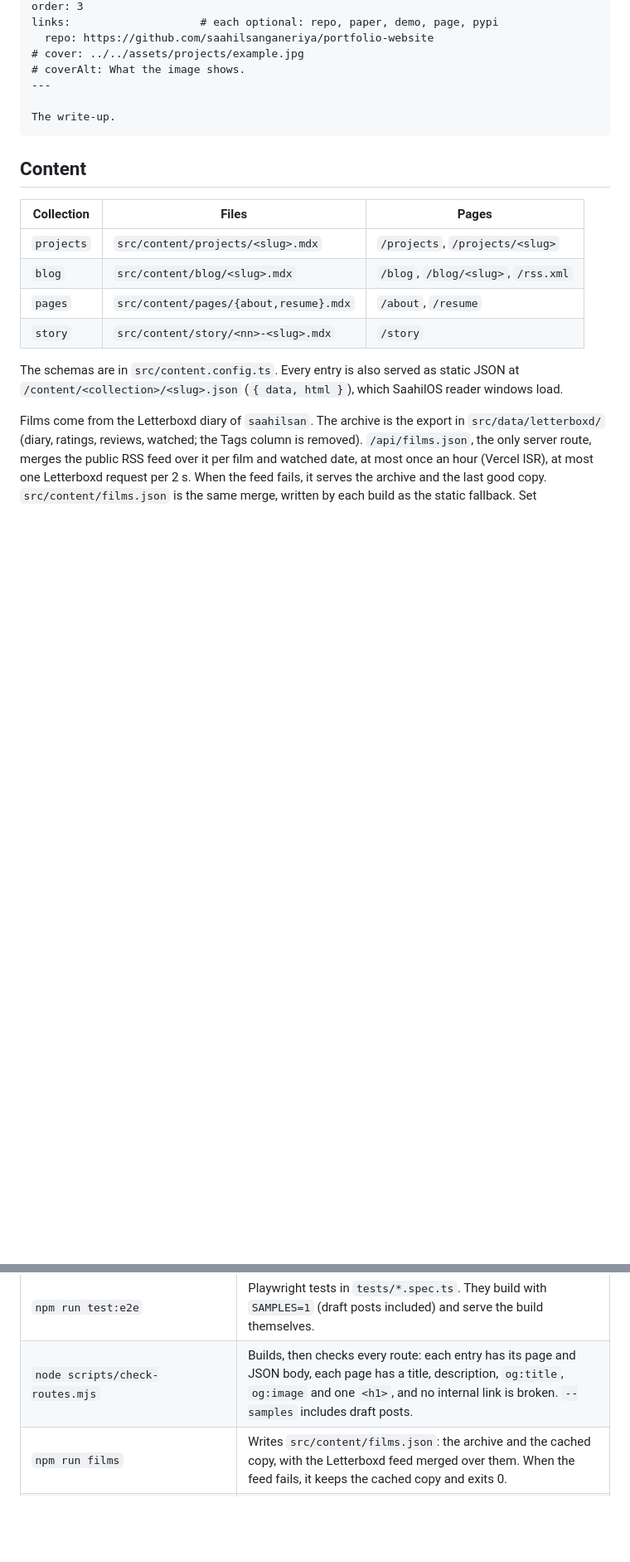
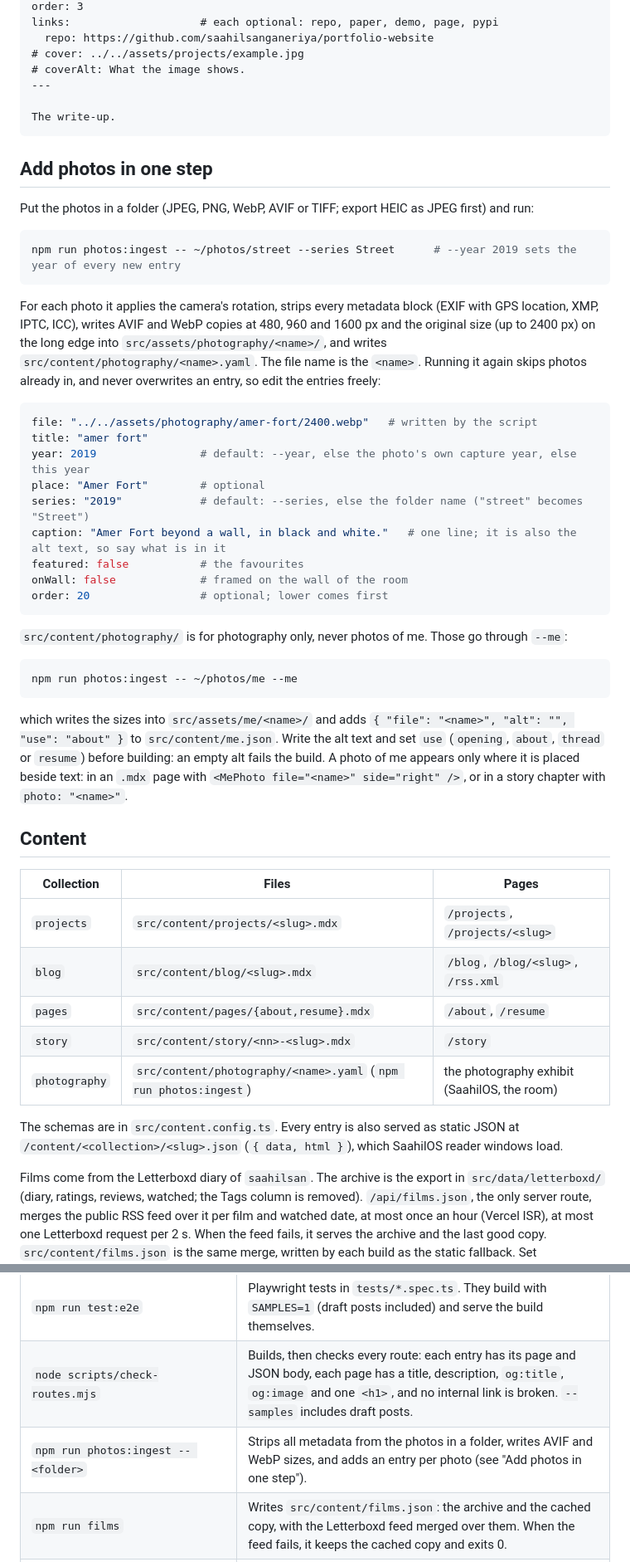
Before and after one commit to saahilsanganeriya/portfolio-website, a Markdown page: README.md, 2 parts joined by grey strips. Shown at 83% size. Rendered like a GitHub page; blank space fills up the shorter version.

Commit message:
Document adding photos in one step, and credit the photos in ASSETS.md
README: how to run photos:ingest for photography and for photos of the owner (--me), what it
strips and writes, and the entry fields. ASSETS.md: two Images rows, the 2019 photo blog set and
the photos of the owner, both his own work with all rights reserved.

Co-Authored-By: Claude Opus 5.5 (1M context) <noreply@anthropic.com>

````diff
--- a/README.md
+++ b/README.md
@@ -73,6 +73,42 @@ links:                    # each optional: repo, paper, demo, page, pypi
 The write-up.
 ```
 
+## Add photos in one step
+
+Put the photos in a folder (JPEG, PNG, WebP, AVIF or TIFF; export HEIC as JPEG first) and run:
+
+```sh
+npm run photos:ingest -- ~/photos/street --series Street      # --year 2019 sets the year of every new entry
+```
+
+For each photo it applies the camera's rotation, strips every metadata block (EXIF with GPS location, XMP, IPTC, ICC),
+writes AVIF and WebP copies at 480, 960 and 1600 px and the original size (up to 2400 px) on the long edge into
+`src/assets/photography/<name>/`, and writes `src/content/photography/<name>.yaml`. The file name is the `<name>`.
+Running it again skips photos already in, and never overwrites an entry, so edit the entries freely:
+
+```yaml
+file: "../../assets/photography/amer-fort/2400.webp"   # written by the script
+title: "amer fort"
+year: 2019                # default: --year, else the photo's own capture year, else this year
+place: "Amer Fort"        # optional
+series: "2019"            # default: --series, else the folder name ("street" becomes "Street")
+caption: "Amer Fort beyond a wall, in black and white."   # one line; it is also the alt text, so say what is in it
+featured: false           # the favourites
+onWall: false             # framed on the wall of the room
+order: 20                 # optional; lower comes first
+```
+
+`src/content/photography/` is for photography only, never photos of me. Those go through `--me`:
+
+```sh
+npm run photos:ingest -- ~/photos/me --me
+```
+
+which writes the sizes into `src/assets/me/<name>/` and adds `{ "file": "<name>", "alt": "", "use": "about" }` to
+`src/content/me.json`. Write the alt text and set `use` (`opening`, `about`, `thread` or `resume`) before building:
+an empty alt fails the build. A photo of me appears only where it is placed beside text: in an `.mdx` page with
+`<MePhoto file="<name>" side="right" />`, or in a story chapter with `photo: "<name>"`.
+
 ## Content
 
 | Collection | Files | Pages |
@@ -81,6 +117,7 @@ The write-up.
 | `blog` | `src/content/blog/<slug>.mdx` | `/blog`, `/blog/<slug>`, `/rss.xml` |
 | `pages` | `src/content/pages/{about,resume}.mdx` | `/about`, `/resume` |
 | `story` | `src/content/story/<nn>-<slug>.mdx` | `/story` |
+| `photography` | `src/content/photography/<name>.yaml` (`npm run photos:ingest`) | the photography exhibit (SaahilOS, the room) |
 
 The schemas are in `src/content.config.ts`. Every entry is also served as static JSON at
 `/content/<collection>/<slug>.json` (`{ data, html }`), which SaahilOS reader windows load.
@@ -122,6 +159,7 @@ favourites stays in `blender/posters/`.
 | `npm run check` | Type-checks the project (`astro check`). |
 | `npm run test:e2e` | Playwright tests in `tests/*.spec.ts`. They build with `SAMPLES=1` (draft posts included) and serve the build themselves. |
 | `node scripts/check-routes.mjs` | Builds, then checks every route: each entry has its page and JSON body, each page has a title, description, `og:title`, `og:image` and one `<h1>`, and no internal link is broken. `--samples` includes draft posts. |
+| `npm run photos:ingest -- <folder>` | Strips all metadata from the photos in a folder, writes AVIF and WebP sizes, and adds an entry per photo (see "Add photos in one step"). |
 | `npm run films` | Writes `src/content/films.json`: the archive and the cached copy, with the Letterboxd feed merged over them. When the feed fails, it keeps the cached copy and exits 0. |
 | `npm run posters [-- <slug> ...]` | Draws the hand-drawn posters into `blender/posters/` (SVG and 2048-px PNG). |
 | `npm run posters:runtime [-- <slug> ...]` | Writes the runtime copies of the favourites' posters to `public/room/posters/` (AVIF 683×1024 and KTX2 512×768, 120 KB or less each). |
````
Also changed, not shown: blender/ASSETS.md (+2 -0 lines).
